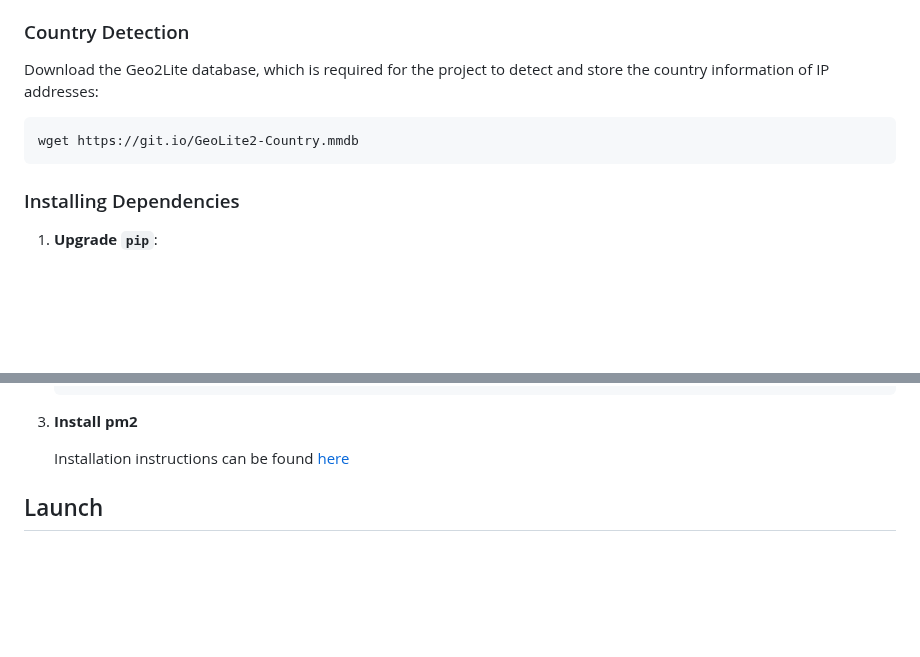
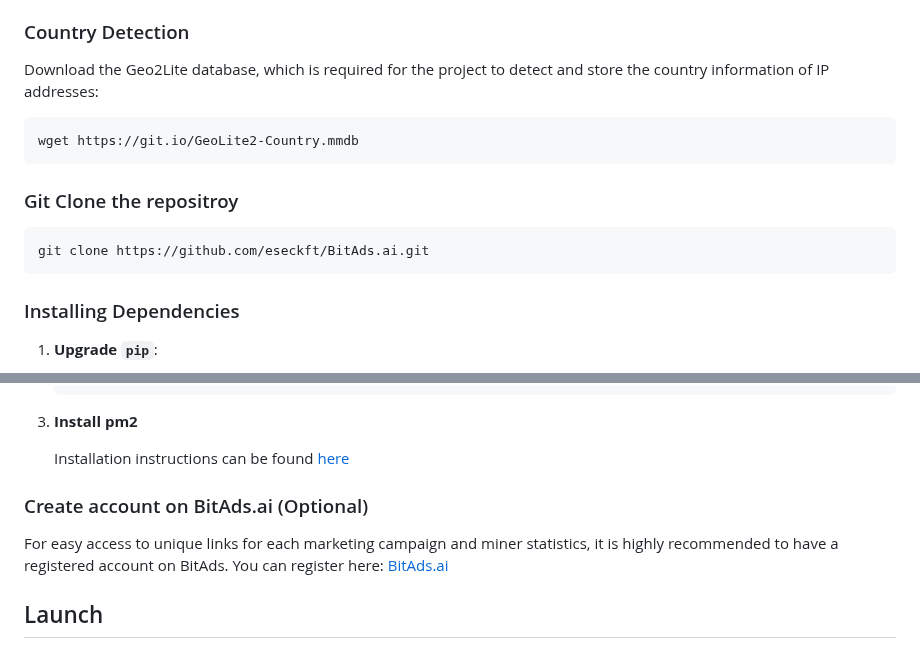
Before and after one commit to eseckft/BitAds.ai, a Markdown page: docs/mining.md, 2 parts joined by grey strips. GitHub-like rendering; blank space fills up the shorter version.

````diff
--- a/docs/mining.md
+++ b/docs/mining.md
@@ -58,6 +58,12 @@ addresses:
 wget https://git.io/GeoLite2-Country.mmdb
 ```
 
+### Git Clone the repositroy
+
+```bash
+git clone https://github.com/eseckft/BitAds.ai.git
+```
+
 ### Installing Dependencies
 
 1. **Upgrade `pip`**:
@@ -77,6 +83,11 @@ wget https://git.io/GeoLite2-Country.mmdb
 3. **Install pm2**
 
    Installation instructions can be found [here](https://pm2.io/docs/runtime/guide/installation/)
+
+### Create account on BitAds.ai (Optional)
+
+For easy access to unique links for each marketing campaign and miner statistics, it is highly recommended to have a registered account on BitAds. You can register here: [BitAds.ai](https://bitads.ai/register)  <br>
+
 
 ## Launch
 
````
